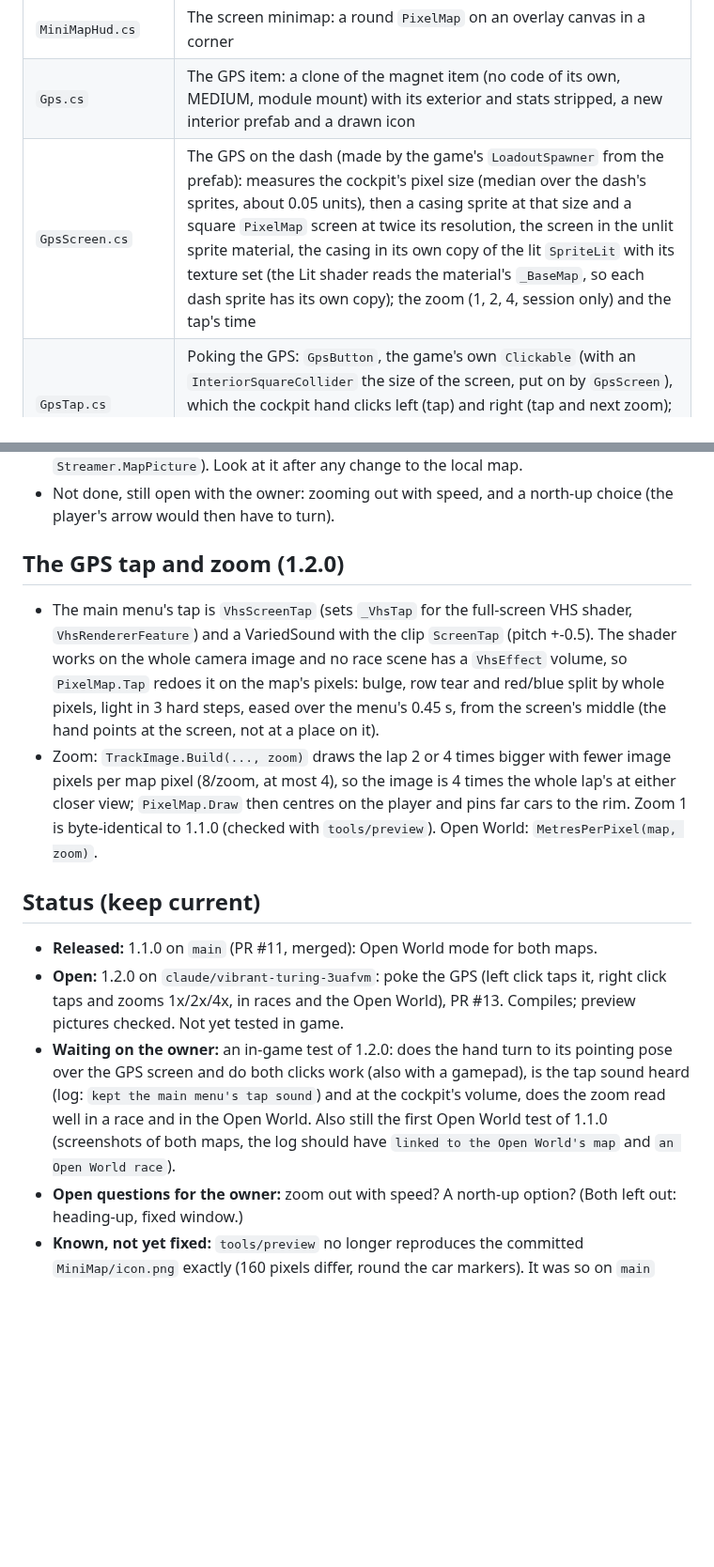
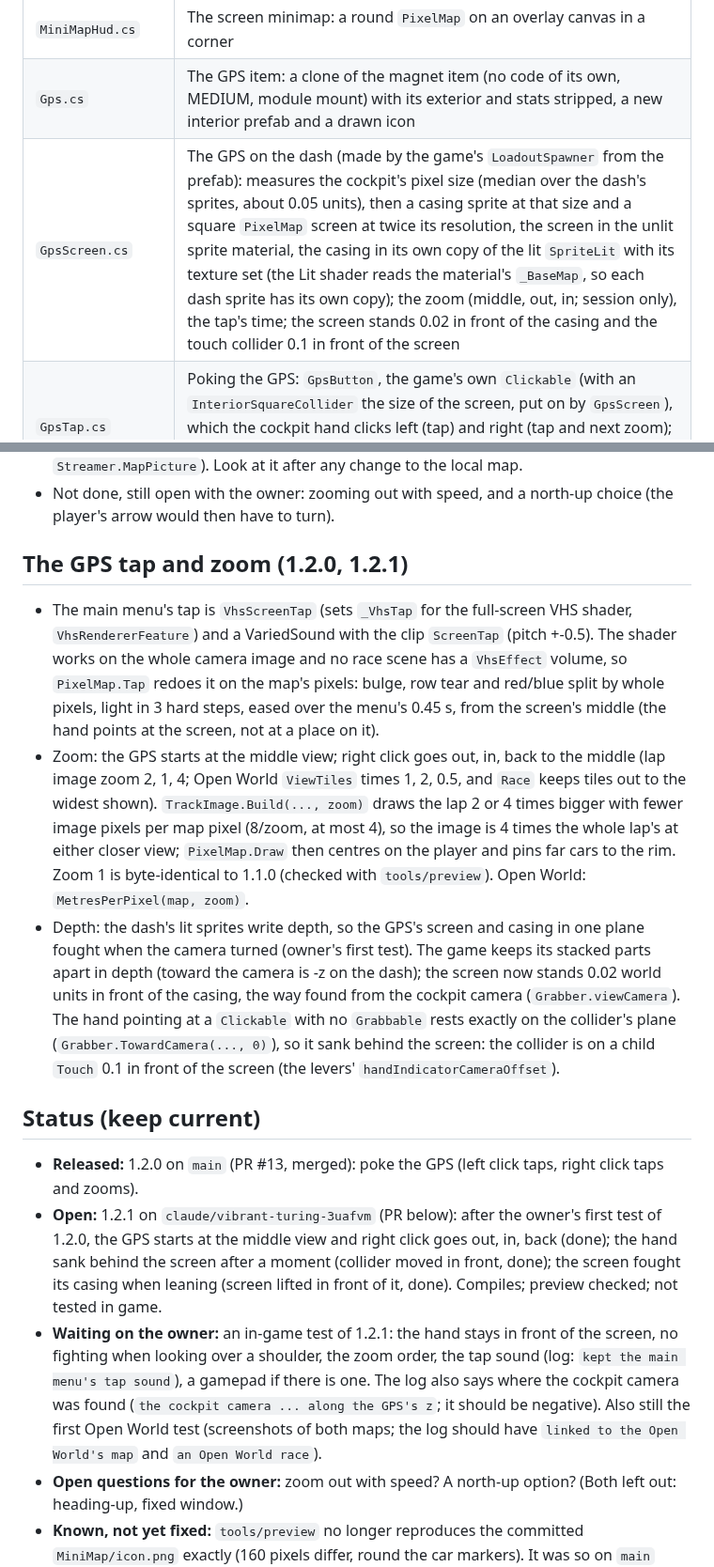
Before and after one commit to htubdawg/HalfGripMiniMap, a Markdown page: CLAUDE.md, 2 parts joined by grey strips. Shown at 94% size. GitHub-like rendering; blank space fills up the shorter version.

```diff
--- a/CLAUDE.md
+++ b/CLAUDE.md
@@ -19,7 +19,7 @@ player's car, with a marker per car (in the Open World mod, the country round th
 | `Race.cs` | Shared by both maps: finds the race's `TrackManager`, bumps `Version` when `lapManager.trackLine` or the colours change, gathers the cars each frame; `LapCache` keeps each map's `TrackImage` |
 | `MiniMapHud.cs` | The screen minimap: a round `PixelMap` on an overlay canvas in a corner |
 | `Gps.cs` | The GPS item: a clone of the magnet item (no code of its own, MEDIUM, module mount) with its exterior and stats stripped, a new interior prefab and a drawn icon |
-| `GpsScreen.cs` | The GPS on the dash (made by the game's `LoadoutSpawner` from the prefab): measures the cockpit's pixel size (median over the dash's sprites, about 0.05 units), then a casing sprite at that size and a square `PixelMap` screen at twice its resolution, the screen in the unlit sprite material, the casing in its own copy of the lit `SpriteLit` with its texture set (the Lit shader reads the material's `_BaseMap`, so each dash sprite has its own copy); the zoom (1, 2, 4, session only) and the tap's time |
+| `GpsScreen.cs` | The GPS on the dash (made by the game's `LoadoutSpawner` from the prefab): measures the cockpit's pixel size (median over the dash's sprites, about 0.05 units), then a casing sprite at that size and a square `PixelMap` screen at twice its resolution, the screen in the unlit sprite material, the casing in its own copy of the lit `SpriteLit` with its texture set (the Lit shader reads the material's `_BaseMap`, so each dash sprite has its own copy); the zoom (middle, out, in; session only), the tap's time; the screen stands 0.02 in front of the casing and the touch collider 0.1 in front of the screen |
 | `GpsTap.cs` | Poking the GPS: `GpsButton`, the game's own `Clickable` (with an `InteriorSquareCollider` the size of the screen, put on by `GpsScreen`), which the cockpit hand clicks left (tap) and right (tap and next zoom); and the main menu's `ScreenTap` clip, found among the loaded assets at scene loads and kept in a static field |
 | `GpsArt.cs` | The GPS casing (grey speckled plastic box with top and side faces on a base plate, after the jumper's key cap) and shop icon, drawn as pixel arrays |
 | `TrackImage.cs` | The lap from above in flat palette colours (ground, road, edge lines, start line) at 4x the minimap's resolution, fitted inside the round window |
@@ -102,25 +102,32 @@ loop. While its `MapView.Active` is true, `Race.OpenWorld` is set and both maps
   `Streamer.MapPicture`). Look at it after any change to the local map.
 - Not done, still open with the owner: zooming out with speed, and a north-up choice (the player's arrow would then have to turn).
 
-## The GPS tap and zoom (1.2.0)
+## The GPS tap and zoom (1.2.0, 1.2.1)
 
 - The main menu's tap is `VhsScreenTap` (sets `_VhsTap` for the full-screen VHS shader, `VhsRendererFeature`) and a VariedSound with
   the clip `ScreenTap` (pitch +-0.5). The shader works on the whole camera image and no race scene has a `VhsEffect` volume, so
   `PixelMap.Tap` redoes it on the map's pixels: bulge, row tear and red/blue split by whole pixels, light in 3 hard steps, eased over
   the menu's 0.45 s, from the screen's middle (the hand points at the screen, not at a place on it).
-- Zoom: `TrackImage.Build(..., zoom)` draws the lap 2 or 4 times bigger with fewer image pixels per map pixel (8/zoom, at most 4), so
+- Zoom: the GPS starts at the middle view; right click goes out, in, back to the middle (lap image zoom 2, 1, 4; Open World
+  `ViewTiles` times 1, 2, 0.5, and `Race` keeps tiles out to the widest shown). `TrackImage.Build(..., zoom)` draws the lap 2 or 4 times bigger with fewer image pixels per map pixel (8/zoom, at most 4), so
   the image is 4 times the whole lap's at either closer view; `PixelMap.Draw` then centres on the player and pins far cars to the
   rim. Zoom 1 is byte-identical to 1.1.0 (checked with `tools/preview`). Open World: `MetresPerPixel(map, zoom)`.
+- Depth: the dash's lit sprites write depth, so the GPS's screen and casing in one plane fought when the camera turned (owner's
+  first test). The game keeps its stacked parts apart in depth (toward the camera is -z on the dash); the screen now stands 0.02
+  world units in front of the casing, the way found from the cockpit camera (`Grabber.viewCamera`). The hand pointing at a
+  `Clickable` with no `Grabbable` rests exactly on the collider's plane (`Grabber.TowardCamera(..., 0)`), so it sank behind the
+  screen: the collider is on a child `Touch` 0.1 in front of the screen (the levers' `handIndicatorCameraOffset`).
 
 ## Status (keep current)
 
-- **Released:** 1.1.0 on `main` (PR #11, merged): Open World mode for both maps.
-- **Open:** 1.2.0 on `claude/vibrant-turing-3uafvm`: poke the GPS (left click taps it, right click taps and zooms 1x/2x/4x, in races
-  and the Open World), PR #13. Compiles; preview pictures checked. Not yet tested in game.
-- **Waiting on the owner:** an in-game test of 1.2.0: does the hand turn to its pointing pose over the GPS screen and do both clicks
-  work (also with a gamepad), is the tap sound heard (log: `kept the main menu's tap sound`) and at the cockpit's volume, does the
-  zoom read well in a race and in the Open World. Also still the first Open World test of 1.1.0 (screenshots of both maps, the log
-  should have `linked to the Open World's map` and `an Open World race`).
+- **Released:** 1.2.0 on `main` (PR #13, merged): poke the GPS (left click taps, right click taps and zooms).
+- **Open:** 1.2.1 on `claude/vibrant-turing-3uafvm` (PR below): after the owner's first test of 1.2.0, the GPS starts at the middle
+  view and right click goes out, in, back (done); the hand sank behind the screen after a moment (collider moved in front, done);
+  the screen fought its casing when leaning (screen lifted in front of it, done). Compiles; preview checked; not tested in game.
+- **Waiting on the owner:** an in-game test of 1.2.1: the hand stays in front of the screen, no fighting when looking over a
+  shoulder, the zoom order, the tap sound (log: `kept the main menu's tap sound`), a gamepad if there is one. The log also says
+  where the cockpit camera was found (`the cockpit camera ... along the GPS's z`; it should be negative). Also still the first Open
+  World test (screenshots of both maps; the log should have `linked to the Open World's map` and `an Open World race`).
 - **Open questions for the owner:** zoom out with speed? A north-up option? (Both left out: heading-up, fixed window.)
 - **Known, not yet fixed:** `tools/preview` no longer reproduces the committed `MiniMap/icon.png` exactly (160 pixels differ, round
   the car markers). It was so on `main` before 1.1.0, and 1.1.0's output is byte-identical to the old code's, so the cause is in the
```
Also changed, not shown: README.md (+8 -7 lines), docs/gps-zoom.png, 4 other files.
